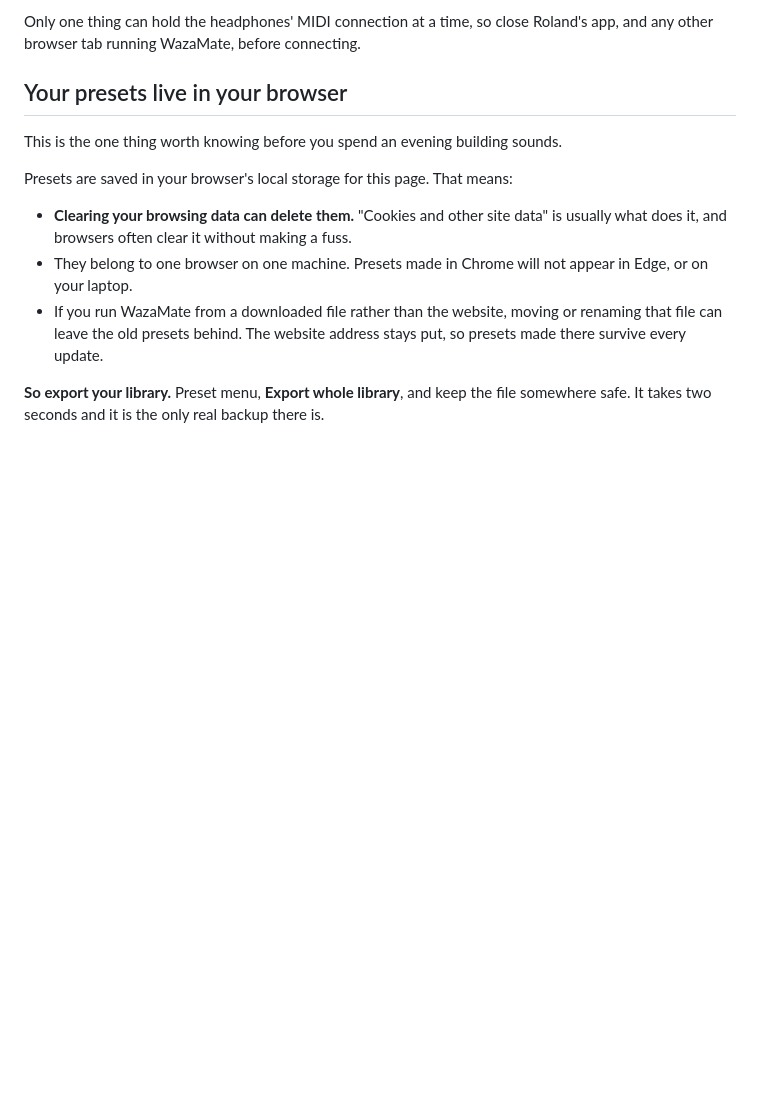
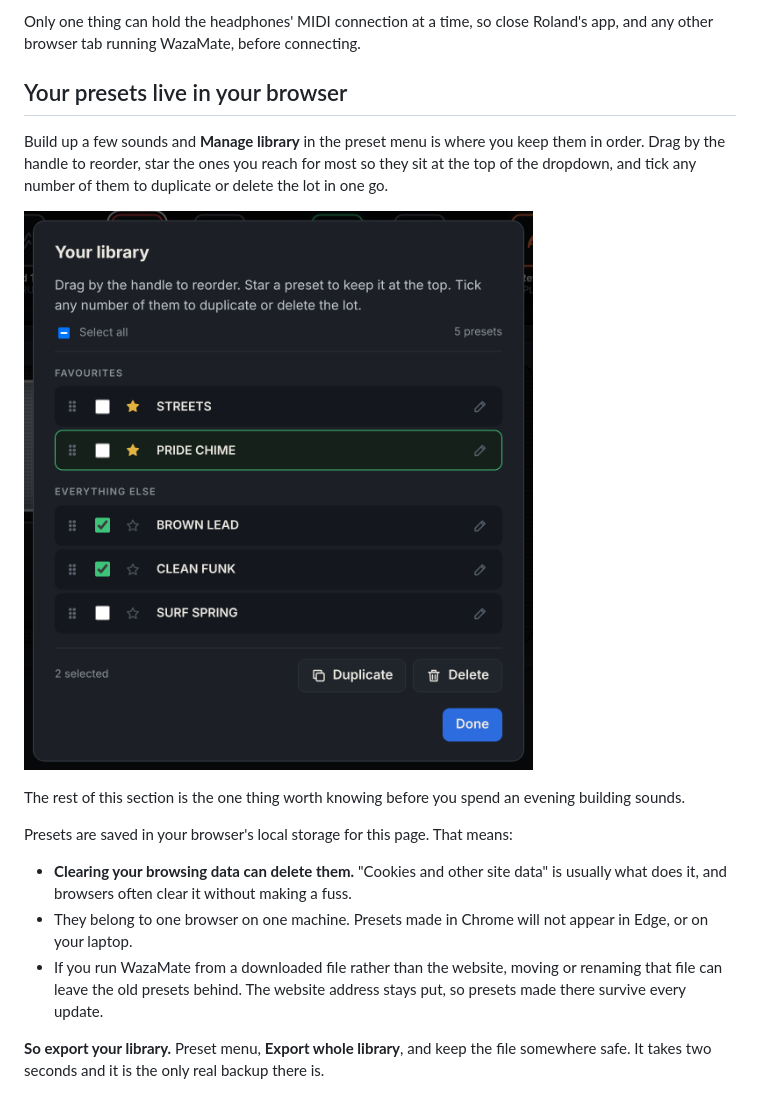
Before and after one commit to peanutismint/WazaMate, a Markdown page: README.md, the part around the change. Rendered like a GitHub page; pictures changed too: docs/screenshot-library.png (added); blank space fills up the shorter version.

```diff
--- a/README.md
+++ b/README.md
@@ -121,7 +121,15 @@ Roland's app, and any other browser tab running WazaMate, before connecting.
 
 ## Your presets live in your browser
 
-This is the one thing worth knowing before you spend an evening building sounds.
+Build up a few sounds and **Manage library** in the preset menu is where you keep
+them in order. Drag by the handle to reorder, star the ones you reach for most so
+they sit at the top of the dropdown, and tick any number of them to duplicate or
+delete the lot in one go.
+
+![The library panel, showing starred favourites at the top, drag handles on every row, and two presets ticked for a bulk action](docs/screenshot-library.png)
+
+The rest of this section is the one thing worth knowing before you spend an
+evening building sounds.
 
 Presets are saved in your browser's local storage for this page. That means:
 
```
Also changed, not shown: 5 other files.
